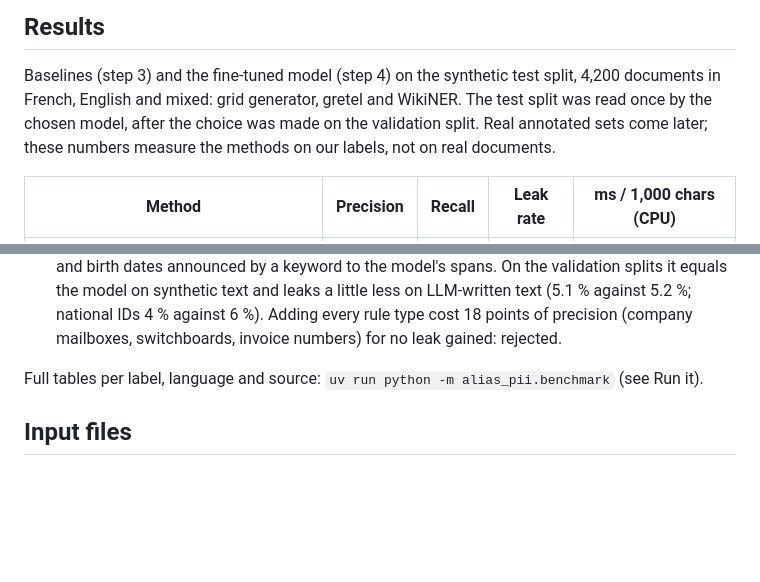
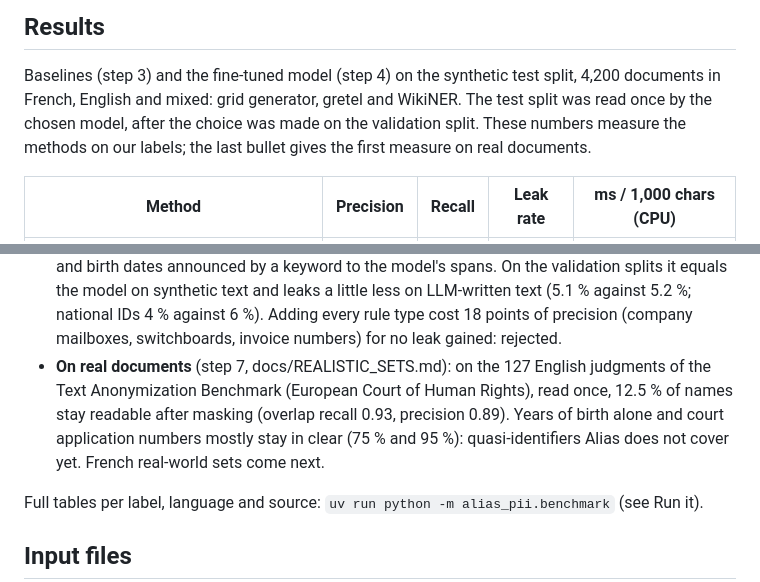
Before and after one commit to gabrielkpo/alias, a Markdown page: README.md, 2 parts joined by grey strips. Drawn GitHub-style; blank space fills up the shorter version.

```diff
--- a/README.md
+++ b/README.md
@@ -103,8 +103,8 @@ Negative results will be published.
 ## Results
 Baselines (step 3) and the fine-tuned model (step 4) on the synthetic test split, 4,200
 documents in French, English and mixed: grid generator, gretel and WikiNER. The test split was
-read once by the chosen model, after the choice was made on the validation split. Real annotated
-sets come later; these numbers measure the methods on our labels, not on real documents.
+read once by the chosen model, after the choice was made on the validation split. These numbers
+measure the methods on our labels; the last bullet gives the first measure on real documents.
 
 | Method | Precision | Recall | Leak rate | ms / 1,000 chars (CPU) |
 |---|---|---|---|---|
@@ -136,6 +136,11 @@ sets come later; these numbers measure the methods on our labels, not on real do
   model on synthetic text and leaks a little less on LLM-written text (5.1 % against 5.2 %;
   national IDs 4 % against 6 %). Adding every rule type cost 18 points of precision (company
   mailboxes, switchboards, invoice numbers) for no leak gained: rejected.
+- **On real documents** (step 7, docs/REALISTIC_SETS.md): on the 127 English judgments of the
+  Text Anonymization Benchmark (European Court of Human Rights), read once, 12.5 % of names stay
+  readable after masking (overlap recall 0.93, precision 0.89). Years of birth alone and court
+  application numbers mostly stay in clear (75 % and 95 %): quasi-identifiers Alias does not
+  cover yet. French real-world sets come next.
 
 Full tables per label, language and source: `uv run python -m alias_pii.benchmark` (see Run it).
 
```
Also changed, not shown: docs/REALISTIC_SETS.md (+27 -2 lines).
